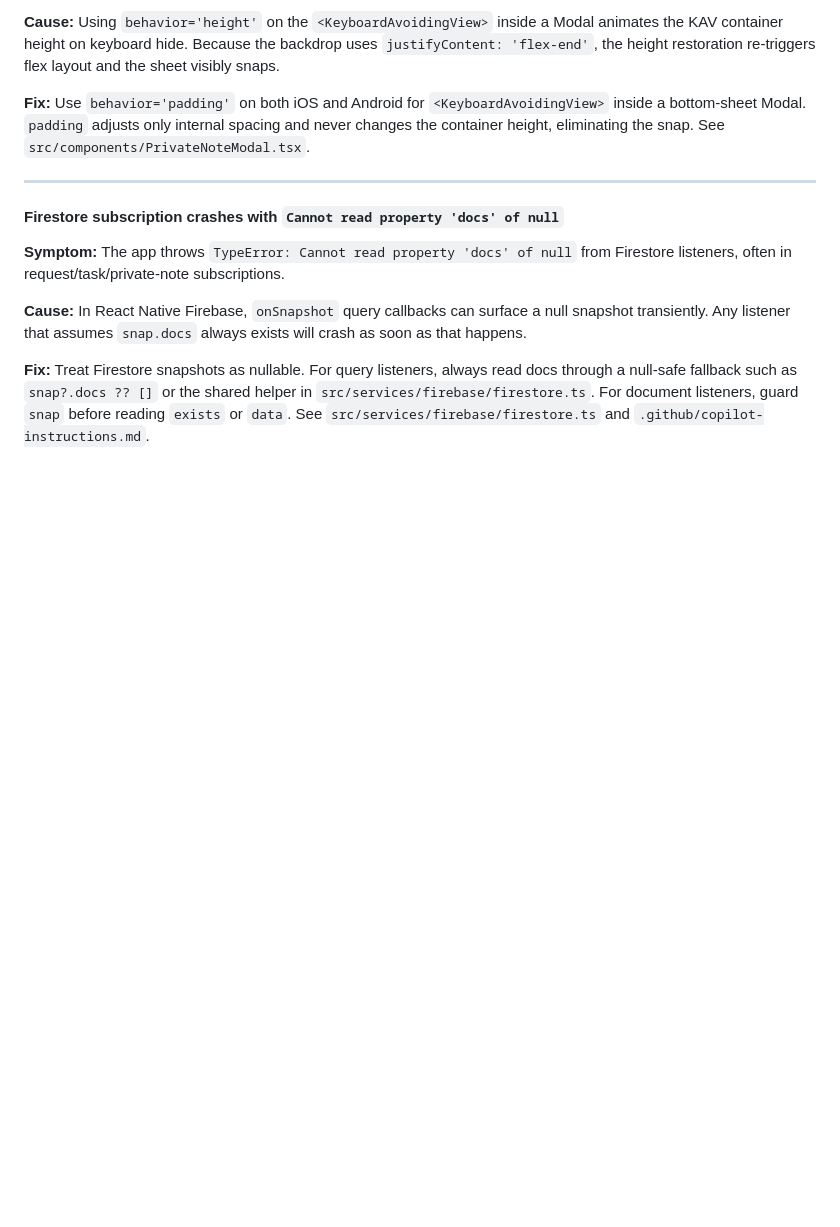
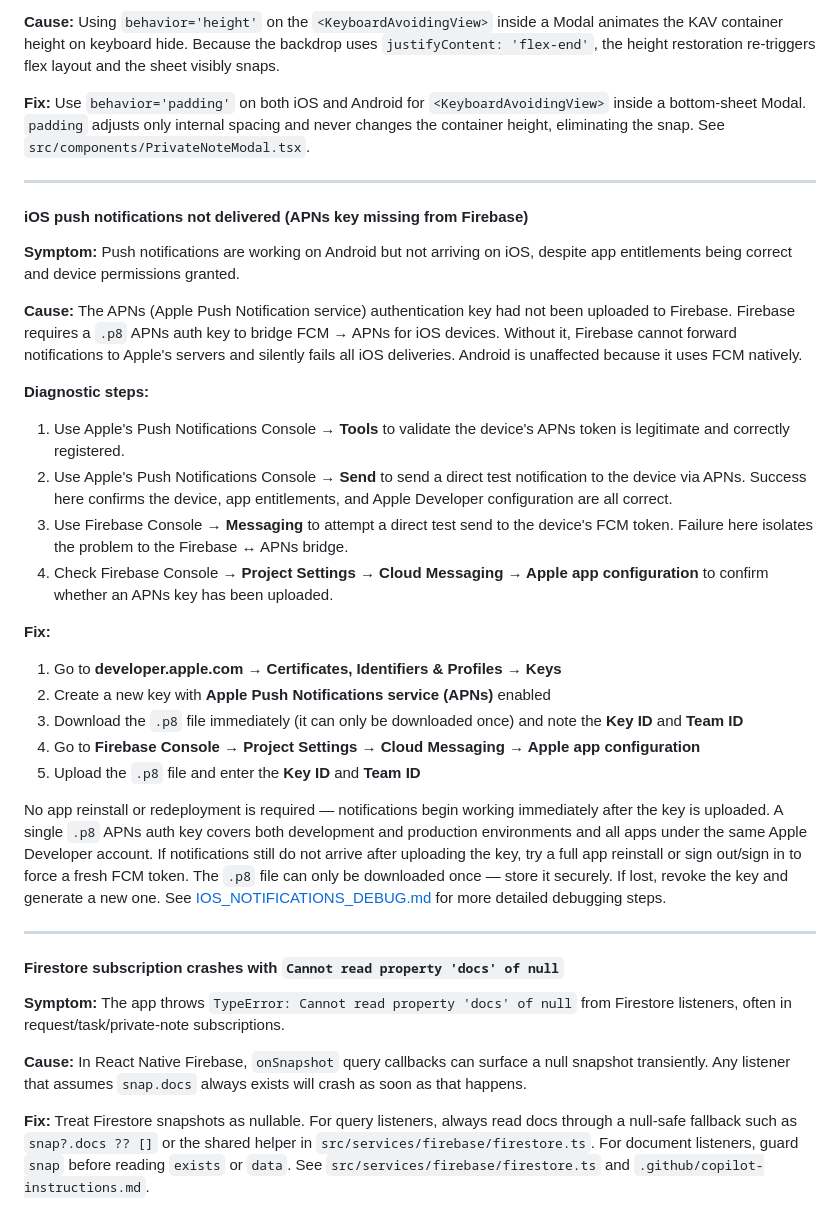
Before and after one commit to NovaMoonX/Angelia-React-Native, a Markdown page: apps/mobile/README.md, the part around the change. Drawn GitHub-style; blank space fills up the shorter version.

Commit message:
document iOS notification fix

```diff
--- a/apps/mobile/README.md
+++ b/apps/mobile/README.md
@@ -199,6 +199,29 @@ See [NOTIFICATION_TESTING.md](./NOTIFICATION_TESTING.md) for a step-by-step guid
 
 ---
 
+#### iOS push notifications not delivered (APNs key missing from Firebase)
+
+**Symptom:** Push notifications are working on Android but not arriving on iOS, despite app entitlements being correct and device permissions granted.
+
+**Cause:** The APNs (Apple Push Notification service) authentication key had not been uploaded to Firebase. Firebase requires a `.p8` APNs auth key to bridge FCM → APNs for iOS devices. Without it, Firebase cannot forward notifications to Apple's servers and silently fails all iOS deliveries. Android is unaffected because it uses FCM natively.
+
+**Diagnostic steps:**
+1. Use Apple's Push Notifications Console → **Tools** to validate the device's APNs token is legitimate and correctly registered.
+2. Use Apple's Push Notifications Console → **Send** to send a direct test notification to the device via APNs. Success here confirms the device, app entitlements, and Apple Developer configuration are all correct.
+3. Use Firebase Console → **Messaging** to attempt a direct test send to the device's FCM token. Failure here isolates the problem to the Firebase ↔ APNs bridge.
+4. Check Firebase Console → **Project Settings → Cloud Messaging → Apple app configuration** to confirm whether an APNs key has been uploaded.
+
+**Fix:**
+1. Go to **developer.apple.com → Certificates, Identifiers & Profiles → Keys**
+2. Create a new key with **Apple Push Notifications service (APNs)** enabled
+3. Download the `.p8` file immediately (it can only be downloaded once) and note the **Key ID** and **Team ID**
+4. Go to **Firebase Console → Project Settings → Cloud Messaging → Apple app configuration**
+5. Upload the `.p8` file and enter the **Key ID** and **Team ID**
+
+No app reinstall or redeployment is required — notifications begin working immediately after the key is uploaded. A single `.p8` APNs auth key covers both development and production environments and all apps under the same Apple Developer account. If notifications still do not arrive after uploading the key, try a full app reinstall or sign out/sign in to force a fresh FCM token. The `.p8` file can only be downloaded once — store it securely. If lost, revoke the key and generate a new one. See [IOS_NOTIFICATIONS_DEBUG.md](./IOS_NOTIFICATIONS_DEBUG.md) for more detailed debugging steps.
+
+---
+
 #### Firestore subscription crashes with `Cannot read property 'docs' of null`
 
 **Symptom:** The app throws `TypeError: Cannot read property 'docs' of null` from Firestore listeners, often in request/task/private-note subscriptions.
```
Also changed, not shown: .github/copilot-instructions.md (+23 -0 lines).
